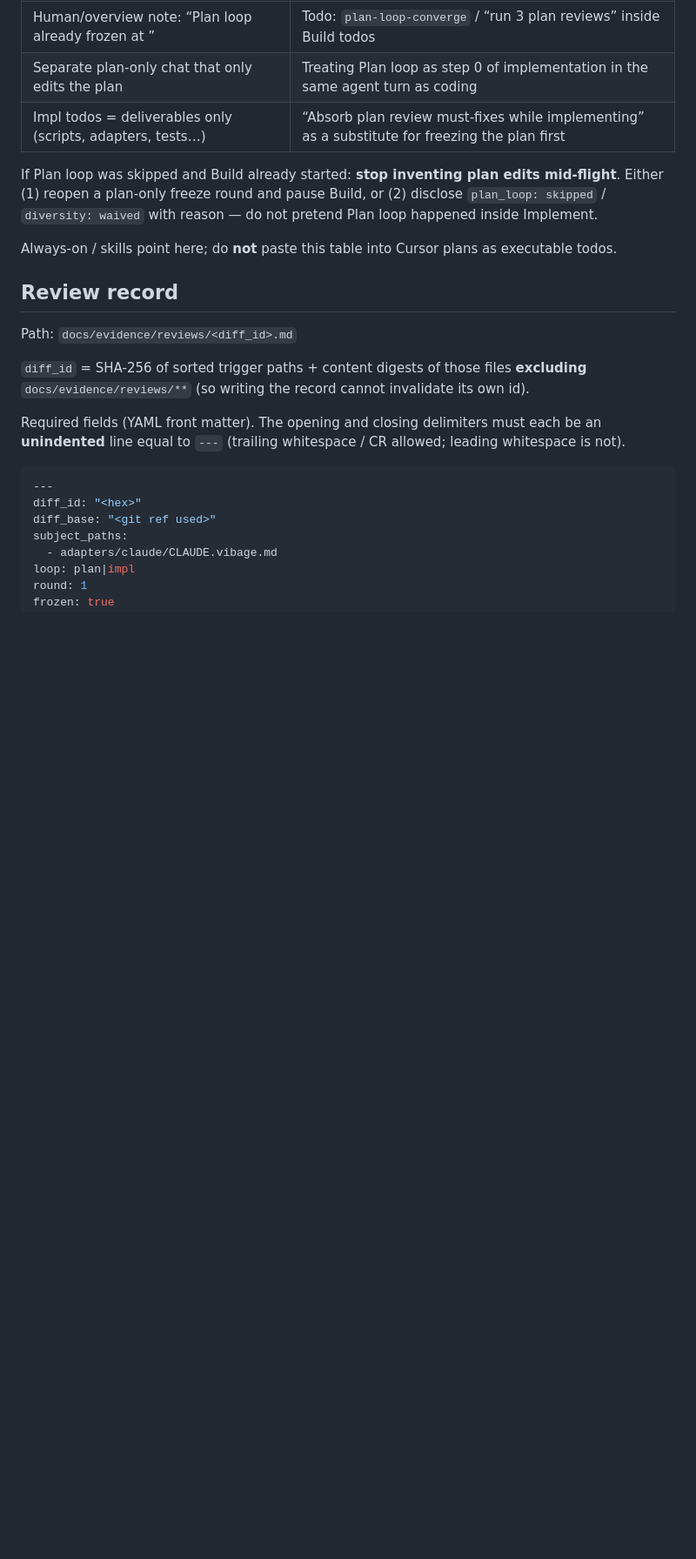
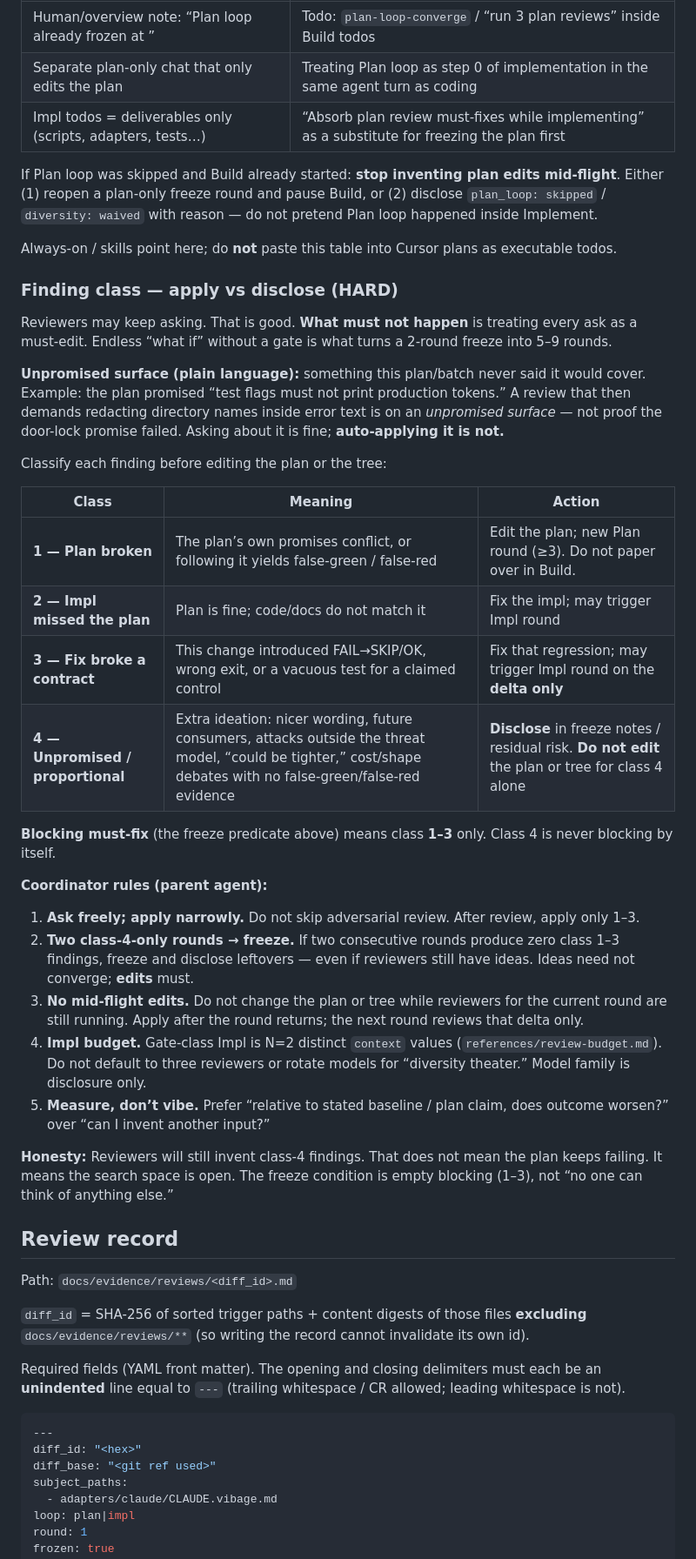
Before and after one commit to eric2612115/vibage-skills, a Markdown page: references/looping-review.md, the part around the change. Shown at 87% size. GitHub-like rendering; blank space fills up the shorter version.

Commit message:
docs: finding-class gate for looping review (apply vs disclose)
Stop treating every adversarial idea as a must-edit. Classes 1-3 block; class 4
(unpromised surface) discloses. Two class-4-only rounds freeze. Pointer in
using-vibage.

Co-authored-by: Cursor <cursoragent@cursor.com>

```diff
--- a/references/looping-review.md
+++ b/references/looping-review.md
@@ -42,6 +42,46 @@ Plan loop is a **meta-process** that freezes the plan **before** Build. It must
 If Plan loop was skipped and Build already started: **stop inventing plan edits mid-flight**. Either (1) reopen a plan-only freeze round and pause Build, or (2) disclose `plan_loop: skipped` / `diversity: waived` with reason — do not pretend Plan loop happened inside Implement.
 
 Always-on / skills point here; do **not** paste this table into Cursor plans as executable todos.
+
+### Finding class — apply vs disclose (HARD)
+
+Reviewers may keep asking. That is good. **What must not happen** is treating every ask as a
+must-edit. Endless “what if” without a gate is what turns a 2-round freeze into 5–9 rounds.
+
+**Unpromised surface (plain language):** something this plan/batch never said it would cover.
+Example: the plan promised “test flags must not print production tokens.” A review that then
+demands redacting directory names inside error text is on an *unpromised surface* — not proof the
+door-lock promise failed. Asking about it is fine; **auto-applying it is not.**
+
+Classify each finding before editing the plan or the tree:
+
+| Class | Meaning | Action |
+|-------|---------|--------|
+| **1 — Plan broken** | The plan’s own promises conflict, or following it yields false-green / false-red | Edit the plan; new Plan round (≥3). Do not paper over in Build. |
+| **2 — Impl missed the plan** | Plan is fine; code/docs do not match it | Fix the impl; may trigger Impl round |
+| **3 — Fix broke a contract** | This change introduced FAIL→SKIP/OK, wrong exit, or a vacuous test for a claimed control | Fix that regression; may trigger Impl round on the **delta only** |
+| **4 — Unpromised / proportional** | Extra ideation: nicer wording, future consumers, attacks outside the threat model, “could be tighter,” cost/shape debates with no false-green/false-red evidence | **Disclose** in freeze notes / residual risk. **Do not edit** the plan or tree for class 4 alone |
+
+**Blocking must-fix** (the freeze predicate above) means class **1–3** only.
+Class 4 is never blocking by itself.
+
+**Coordinator rules (parent agent):**
+
+1. **Ask freely; apply narrowly.** Do not skip adversarial review. After review, apply only 1–3.
+2. **Two class-4-only rounds → freeze.** If two consecutive rounds produce zero class 1–3 findings,
+   freeze and disclose leftovers — even if reviewers still have ideas. Ideas need not converge;
+   **edits** must.
+3. **No mid-flight edits.** Do not change the plan or tree while reviewers for the current round are
+   still running. Apply after the round returns; the next round reviews that delta only.
+4. **Impl budget.** Gate-class Impl is N=2 distinct `context` values (`references/review-budget.md`).
+   Do not default to three reviewers or rotate models for “diversity theater.” Model family is
+   disclosure only.
+5. **Measure, don’t vibe.** Prefer “relative to stated baseline / plan claim, does outcome worsen?”
+   over “can I invent another input?”
+
+**Honesty:** Reviewers will still invent class-4 findings. That does not mean the plan keeps failing.
+It means the search space is open. The freeze condition is empty blocking (1–3), not “no one can
+think of anything else.”
 
 ## Review record
 
```
Also changed, not shown: skills/using-vibage/SKILL.md (+2 -0 lines).
